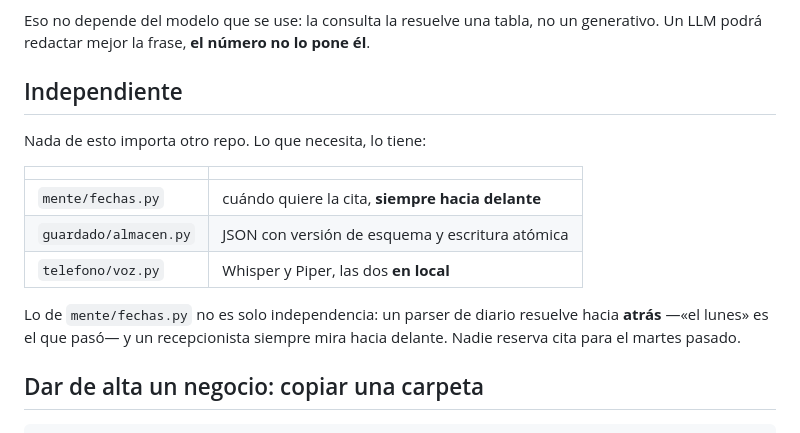
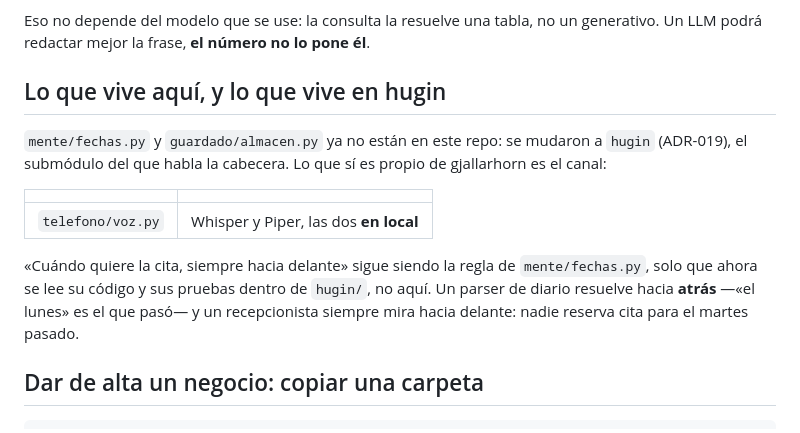
Before and after one commit to alvarofernandezmota-tech/gjallarhorn, a Markdown page: README.md, the part around the change. Rendered like a GitHub page.

```diff
--- a/README.md
+++ b/README.md
@@ -71,19 +71,21 @@ todas:
 Eso no depende del modelo que se use: la consulta la resuelve una tabla, no un
 generativo. Un LLM podrá redactar mejor la frase, **el número no lo pone él**.
 
-## Independiente
+## Lo que vive aquí, y lo que vive en hugin
 
-Nada de esto importa otro repo. Lo que necesita, lo tiene:
+`mente/fechas.py` y `guardado/almacen.py` ya no están en este repo: se
+mudaron a `hugin` (ADR-019), el submódulo del que habla la cabecera. Lo que
+sí es propio de gjallarhorn es el canal:
 
 | | |
 |---|---|
-| `mente/fechas.py` | cuándo quiere la cita, **siempre hacia delante** |
-| `guardado/almacen.py` | JSON con versión de esquema y escritura atómica |
 | `telefono/voz.py` | Whisper y Piper, las dos **en local** |
 
-Lo de `mente/fechas.py` no es solo independencia: un parser de diario resuelve hacia
-**atrás** —«el lunes» es el que pasó— y un recepcionista siempre mira hacia
-delante. Nadie reserva cita para el martes pasado.
+«Cuándo quiere la cita, siempre hacia delante» sigue siendo la regla de
+`mente/fechas.py`, solo que ahora se lee su código y sus pruebas dentro de
+`hugin/`, no aquí. Un parser de diario resuelve hacia **atrás** —«el lunes»
+es el que pasó— y un recepcionista siempre mira hacia delante: nadie reserva
+cita para el martes pasado.
 
 ## Dar de alta un negocio: copiar una carpeta
 
```
Also changed, not shown: AGENTS.md (+14 -9 lines), CONTEXT.md (+10 -3 lines).
